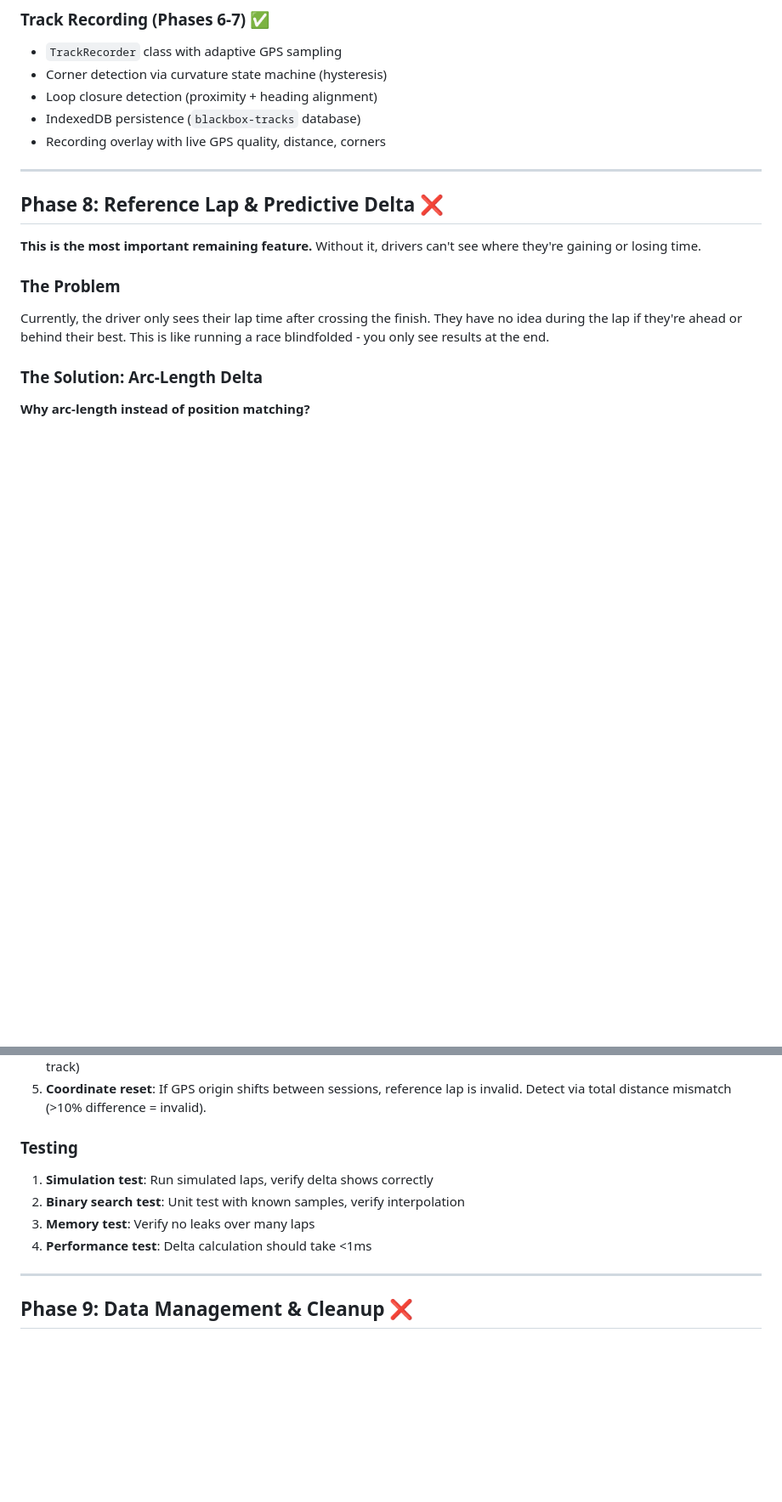
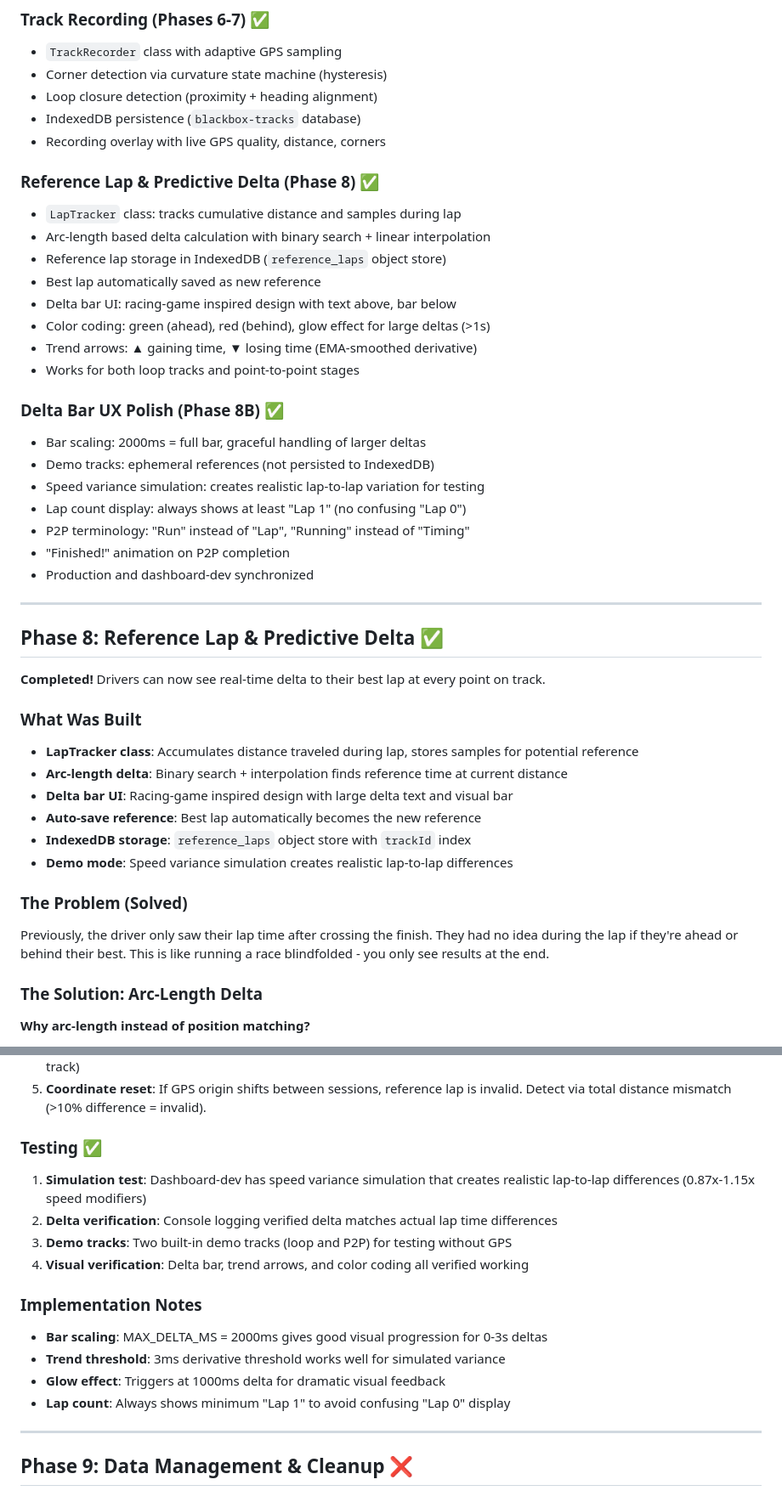
Before and after one commit to jctoledo/blackbox, a Markdown page: LAP_TIMER_PLAN.md, 2 parts joined by grey strips. Shown at 85% size. Drawn GitHub-style; blank space fills up the shorter version.

Commit message:
Update LAP_TIMER_PLAN.md with Phase 8 completion status

```diff
--- a/LAP_TIMER_PLAN.md
+++ b/LAP_TIMER_PLAN.md
@@ -79,15 +80,43 @@ Without delta, this is just a stopwatch with extra steps. Delta is THE killer fe
 - IndexedDB persistence (`blackbox-tracks` database)
 - Recording overlay with live GPS quality, distance, corners
 
+### Reference Lap & Predictive Delta (Phase 8) ✅
+- `LapTracker` class: tracks cumulative distance and samples during lap
+- Arc-length based delta calculation with binary search + linear interpolation
+- Reference lap storage in IndexedDB (`reference_laps` object store)
+- Best lap automatically saved as new reference
+- Delta bar UI: racing-game inspired design with text above, bar below
+- Color coding: green (ahead), red (behind), glow effect for large deltas (>1s)
+- Trend arrows: ▲ gaining time, ▼ losing time (EMA-smoothed derivative)
+- Works for both loop tracks and point-to-point stages
+
+### Delta Bar UX Polish (Phase 8B) ✅
+- Bar scaling: 2000ms = full bar, graceful handling of larger deltas
+- Demo tracks: ephemeral references (not persisted to IndexedDB)
+- Speed variance simulation: creates realistic lap-to-lap variation for testing
+- Lap count display: always shows at least "Lap 1" (no confusing "Lap 0")
+- P2P terminology: "Run" instead of "Lap", "Running" instead of "Timing"
+- "Finished!" animation on P2P completion
+- Production and dashboard-dev synchronized
+
 ---
 
-## Phase 8: Reference Lap & Predictive Delta ❌
+## Phase 8: Reference Lap & Predictive Delta ✅
 
-**This is the most important remaining feature.** Without it, drivers can't see where they're gaining or losing time.
+**Completed!** Drivers can now see real-time delta to their best lap at every point on track.
 
-### The Problem
+### What Was Built
 
-Currently, the driver only sees their lap time after crossing the finish. They have no idea during the lap if they're ahead or behind their best. This is like running a race blindfolded - you only see results at the end.
+- **LapTracker class**: Accumulates distance traveled during lap, stores samples for potential reference
+- **Arc-length delta**: Binary search + interpolation finds reference time at current distance
+- **Delta bar UI**: Racing-game inspired design with large delta text and visual bar
+- **Auto-save reference**: Best lap automatically becomes the new reference
+- **IndexedDB storage**: `reference_laps` object store with `trackId` index
+- **Demo mode**: Speed variance simulation creates realistic lap-to-lap differences
+
+### The Problem (Solved)
+
+Previously, the driver only saw their lap time after crossing the finish. They had no idea during the lap if they're ahead or behind their best. This is like running a race blindfolded - you only see results at the end.
 
 ### The Solution: Arc-Length Delta
 
@@ -283,12 +312,19 @@ Track delta over last 3-5 seconds. If delta is decreasing (gaining time), show
 4. **Distance mismatch**: If current distance > reference total distance, stop showing delta (lap is longer, maybe went off track)
 5. **Coordinate reset**: If GPS origin shifts between sessions, reference lap is invalid. Detect via total distance mismatch (>10% difference = invalid).
 
-### Testing
+### Testing ✅
 
-1. **Simulation test**: Run simulated laps, verify delta shows correctly
-2. **Binary search test**: Unit test with known samples, verify interpolation
-3. **Memory test**: Verify no leaks over many laps
-4. **Performance test**: Delta calculation should take <1ms
+1. **Simulation test**: Dashboard-dev has speed variance simulation that creates realistic lap-to-lap differences (0.87x-1.15x speed modifiers)
+2. **Delta verification**: Console logging verified delta matches actual lap time differences
+3. **Demo tracks**: Two built-in demo tracks (loop and P2P) for testing without GPS
+4. **Visual verification**: Delta bar, trend arrows, and color coding all verified working
+
+### Implementation Notes
+
+- **Bar scaling**: MAX_DELTA_MS = 2000ms gives good visual progression for 0-3s deltas
+- **Trend threshold**: 3ms derivative threshold works well for simulated variance
+- **Glow effect**: Triggers at 1000ms delta for dramatic visual feedback
+- **Lap count**: Always shows minimum "Lap 1" to avoid confusing "Lap 0" display
 
 ---
 
```
Also changed, not shown: other parts of LAP_TIMER_PLAN.md (+4 -3 lines).
